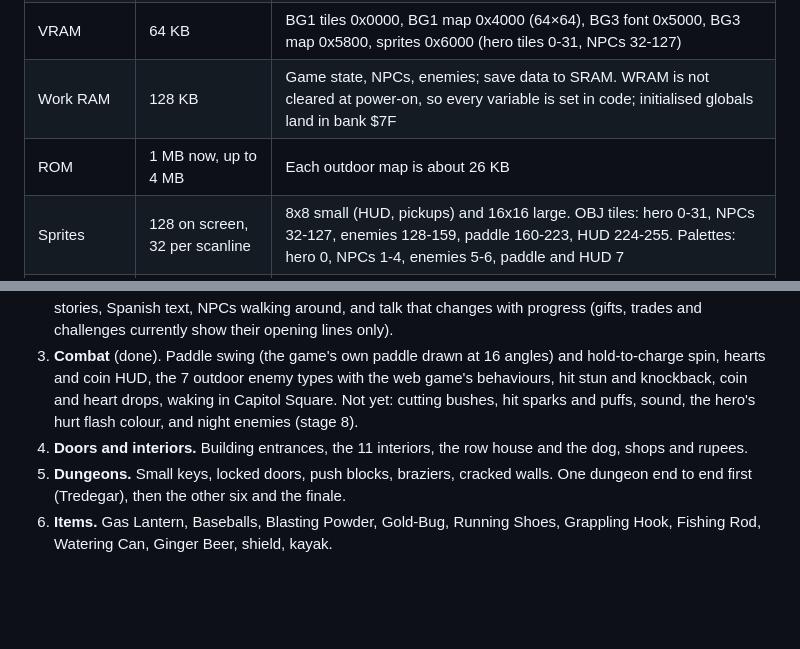
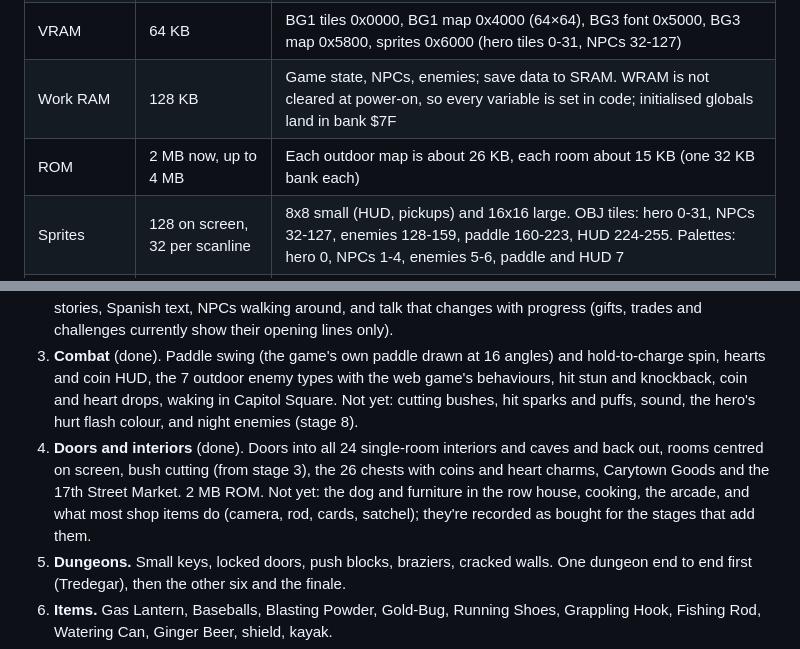
Before and after one commit to doodersrage/river-city-quest-snes, a Markdown page: ROADMAP.md, 2 parts joined by grey strips. Drawn GitHub-style; blank space fills up the shorter version.

```diff
--- a/ROADMAP.md
+++ b/ROADMAP.md
@@ -20,7 +20,7 @@ Super Nintendo ROM, built in stages. Each stage ends with a ROM that boots and p
 | BG palettes | 8 × 15 colours | Greedy packing per map, global median cut if needed. Palette 0 keeps 3 colours for the text layer (BG3 shares CGRAM 1-3). |
 | VRAM | 64 KB | BG1 tiles 0x0000, BG1 map 0x4000 (64×64), BG3 font 0x5000, BG3 map 0x5800, sprites 0x6000 (hero tiles 0-31, NPCs 32-127) |
 | Work RAM | 128 KB | Game state, NPCs, enemies; save data to SRAM. WRAM is not cleared at power-on, so every variable is set in code; initialised globals land in bank $7F |
-| ROM | 1 MB now, up to 4 MB | Each outdoor map is about 26 KB |
+| ROM | 2 MB now, up to 4 MB | Each outdoor map is about 26 KB, each room about 15 KB (one 32 KB bank each) |
 | Sprites | 128 on screen, 32 per scanline | 8x8 small (HUD, pickups) and 16x16 large. OBJ tiles: hero 0-31, NPCs 32-127, enemies 128-159, paddle 160-223, HUD 224-255. Palettes: hero 0, NPCs 1-4, enemies 5-6, paddle and HUD 7 |
 | Sound | SPC700, 64 KB audio RAM | Chiptunes rebuilt as tracker modules (snesmod) |
 
@@ -31,7 +31,8 @@ Super Nintendo ROM, built in stages. Each stage ends with a ROM that boots and p
    Still to come with later stages: the journal menu for the 66 stories, Spanish text, NPCs walking around, and talk that changes with progress (gifts, trades and challenges currently show their opening lines only).
 3. **Combat** (done). Paddle swing (the game's own paddle drawn at 16 angles) and hold-to-charge spin, hearts and coin HUD, the 7 outdoor enemy types with the web game's behaviours, hit stun and knockback, coin and heart drops, waking in Capitol Square.
    Not yet: cutting bushes, hit sparks and puffs, sound, the hero's hurt flash colour, and night enemies (stage 8).
-4. **Doors and interiors.** Building entrances, the 11 interiors, the row house and the dog, shops and rupees.
+4. **Doors and interiors** (done). Doors into all 24 single-room interiors and caves and back out, rooms centred on screen, bush cutting (from stage 3), the 26 chests with coins and heart charms, Carytown Goods and the 17th Street Market. 2 MB ROM.
+   Not yet: the dog and furniture in the row house, cooking, the arcade, and what most shop items do (camera, rod, cards, satchel); they're recorded as bought for the stages that add them.
 5. **Dungeons.** Small keys, locked doors, push blocks, braziers, cracked walls. One dungeon end to end first (Tredegar), then the other six and the finale.
 6. **Items.** Gas Lantern, Baseballs, Blasting Powder, Gold-Bug, Running Shoes, Grappling Hook, Fishing Rod, Watering Can, Ginger Beer, shield, kayak.
 7. **Music and sound.** Every web game track rebuilt for the SPC700, plus sound effects.
```
Also changed, not shown: README.md (+4 -1 lines), screenshots/chest.png (added), screenshots/row-house.png (added), screenshots/shop.png (added).
